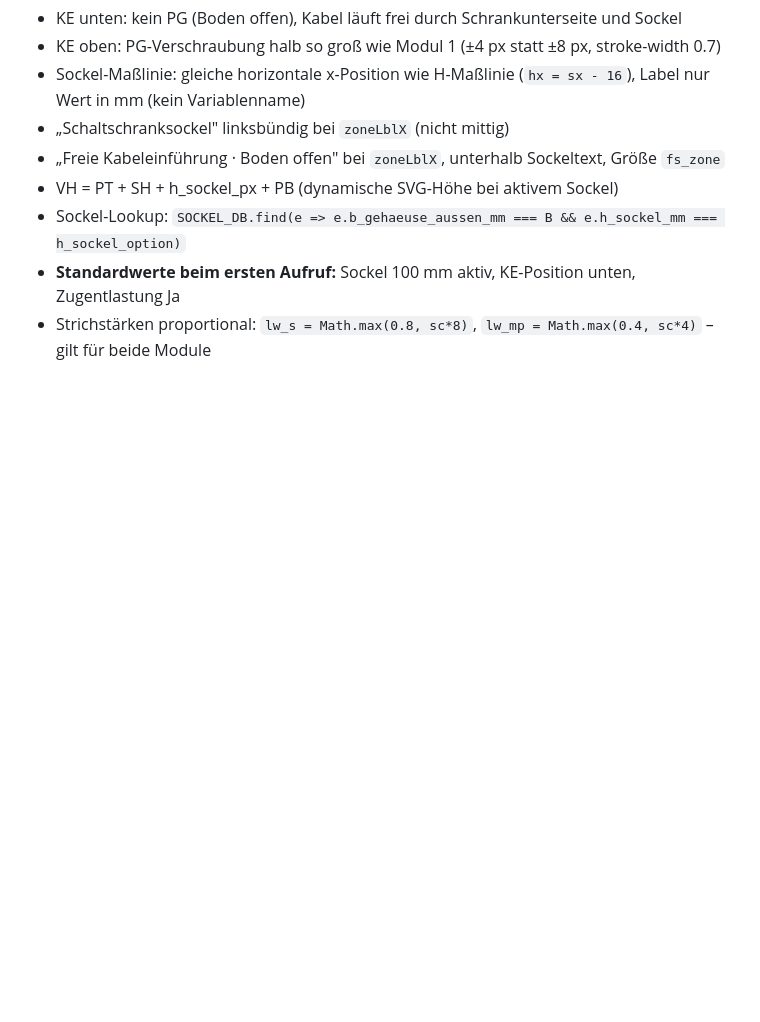
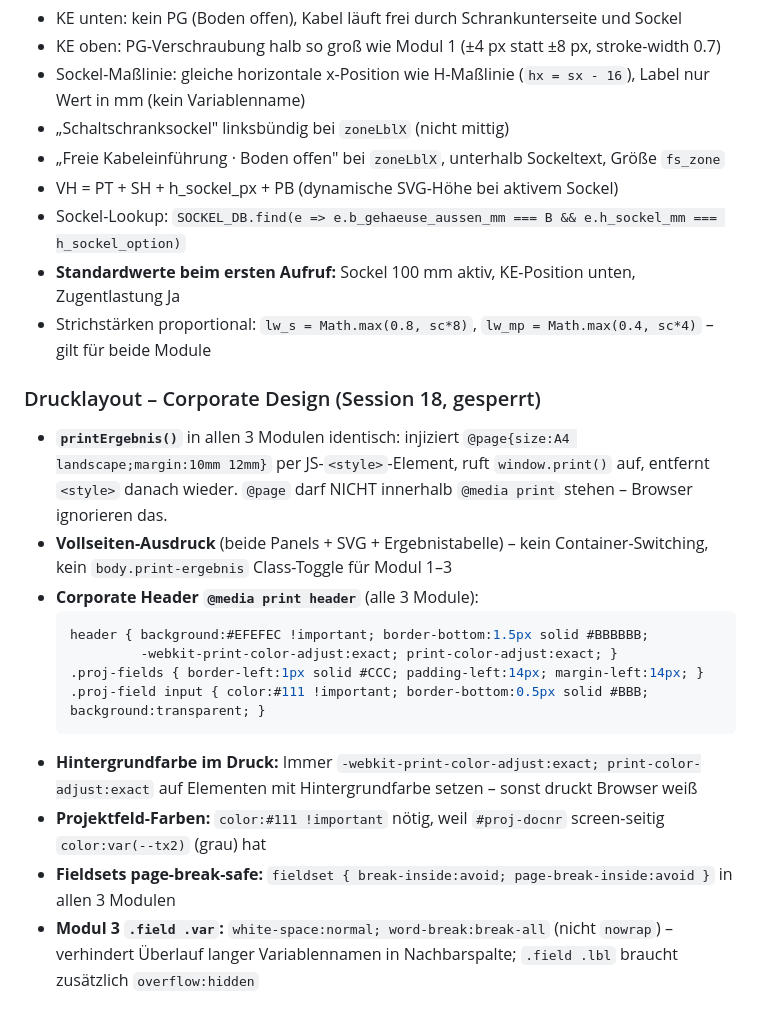
Before and after one commit to smicmics/dbacs, a Markdown page: CLAUDE.md, the part around the change. Drawn GitHub-style; blank space fills up the shorter version.

````diff
--- a/CLAUDE.md
+++ b/CLAUDE.md
@@ -328,3 +328,18 @@ Diese Punkte wurden bereits ausführlich diskutiert und entschieden – nicht ne
 - Sockel-Lookup: `SOCKEL_DB.find(e => e.b_gehaeuse_aussen_mm === B && e.h_sockel_mm === h_sockel_option)`
 - **Standardwerte beim ersten Aufruf:** Sockel 100 mm aktiv, KE-Position unten, Zugentlastung Ja
 - Strichstärken proportional: `lw_s = Math.max(0.8, sc*8)`, `lw_mp = Math.max(0.4, sc*4)` – gilt für beide Module
+
+### Drucklayout – Corporate Design (Session 18, gesperrt)
+- **`printErgebnis()`** in allen 3 Modulen identisch: injiziert `@page{size:A4 landscape;margin:10mm 12mm}` per JS-`<style>`-Element, ruft `window.print()` auf, entfernt `<style>` danach wieder. `@page` darf NICHT innerhalb `@media print` stehen – Browser ignorieren das.
+- **Vollseiten-Ausdruck** (beide Panels + SVG + Ergebnistabelle) – kein Container-Switching, kein `body.print-ergebnis` Class-Toggle für Modul 1–3
+- **Corporate Header `@media print header`** (alle 3 Module):
+  ```css
+  header { background:#EFEFEC !important; border-bottom:1.5px solid #BBBBBB;
+           -webkit-print-color-adjust:exact; print-color-adjust:exact; }
+  .proj-fields { border-left:1px solid #CCC; padding-left:14px; margin-left:14px; }
+  .proj-field input { color:#111 !important; border-bottom:0.5px solid #BBB; background:transparent; }
+  ```
+- **Hintergrundfarbe im Druck:** Immer `-webkit-print-color-adjust:exact; print-color-adjust:exact` auf Elementen mit Hintergrundfarbe setzen – sonst druckt Browser weiß
+- **Projektfeld-Farben:** `color:#111 !important` nötig, weil `#proj-docnr` screen-seitig `color:var(--tx2)` (grau) hat
+- **Fieldsets page-break-safe:** `fieldset { break-inside:avoid; page-break-inside:avoid }` in allen 3 Modulen
+- **Modul 3 `.field .var`:** `white-space:normal; word-break:break-all` (nicht `nowrap`) – verhindert Überlauf langer Variablennamen in Nachbarspalte; `.field .lbl` braucht zusätzlich `overflow:hidden`
````
Also changed, not shown: docs/revison_session.md (+39 -50 lines).
